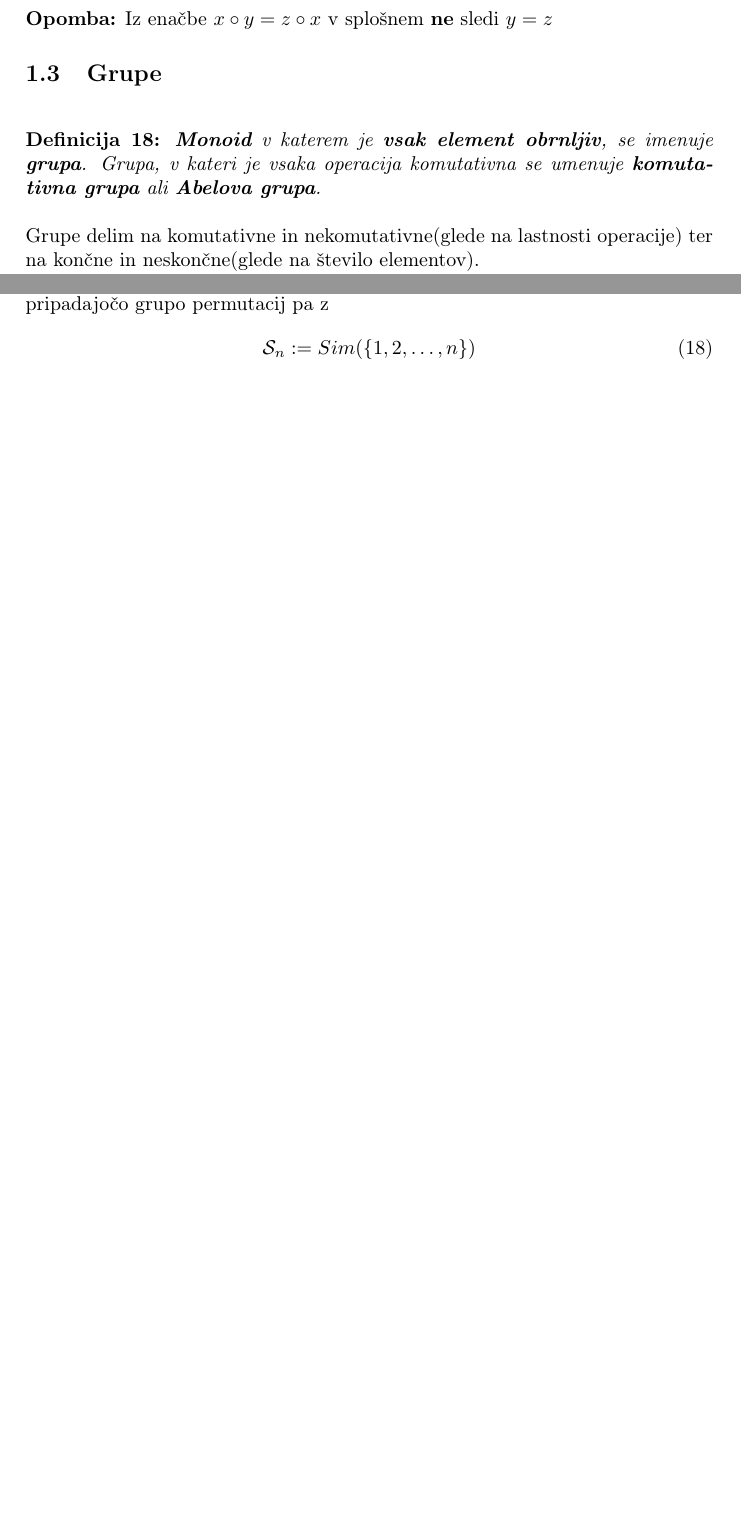
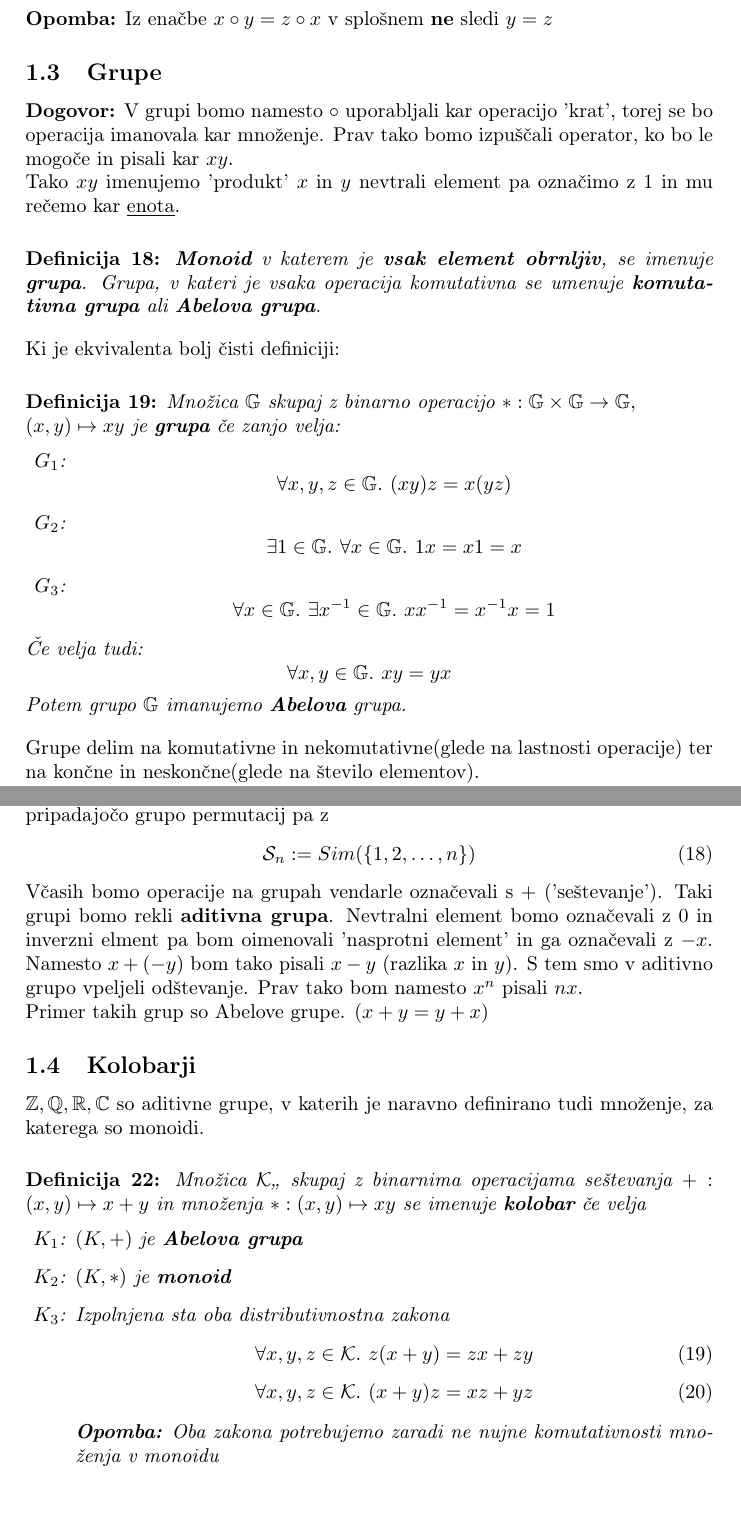
Before and after one commit to jO-Osko/algebra_izpiski, a LaTeX document (skripta.tex): two parts of pages 8 and 9 of 9, joined at a grey line, cut so that both start at the same text, the shorter picture padded with empty space. Compiled offline with pdfLaTeX.

Commit message:
Dodal predavanja iz čet 15.10.2015

```diff
--- a/skripta.tex
+++ b/skripta.tex
@@ -11,6 +11,7 @@
 \usepackage{epigraph}
 \usepackage{cleveref}
 \usepackage{verbatim}
+\usepackage{enumitem}
 
 \parindent=0pt
 
@@ -61,6 +62,8 @@
 \newenvironment{corollary}
 {\underline{\textbf{Posledica:}}}
 {}
+
+\newcommand{\subscript}[2]{$#1 _ #2$}
 
 
 \begin{document}
@@ -497,10 +500,32 @@ Iz enačbe $x \circ y = z \circ x$ v splošnem \textbf{ne} sledi $y = z$
 \end{remark}
 
 \subsection{Grupe}
+
+\textbf{Dogovor:} V grupi bomo namesto $\circ$ uporabljali kar operacijo 'krat', torej se bo operacija imanovala kar množenje. Prav tako bomo izpuščali operator, ko bo le mogoče in pisali kar $xy$.
+
+Tako $xy$ imenujemo 'produkt' $x$ in $y$ nevtrali element pa označimo z $1$ in mu rečemo kar \underline{enota}.
+
 \begin{definition}
 \label{def:group}
 \textbf{Monoid} v katerem je \textbf{vsak element obrnljiv}, se imenuje \textbf{grupa}. Grupa, v kateri je vsaka operacija komutativna se umenuje \textbf{komutativna grupa} ali \textbf{Abelova grupa}.
 \end{definition}
+
+Ki je ekvivalenta bolj čisti definiciji:
+
+\begin{definition}
+\label{def:group_clean}
+Množica $\mathbb{G}$ skupaj z binarno operacijo $* : \mathbb{G} \times \mathbb{G} \to \mathbb{G},\\ (x,y) \mapsto xy$ je \textbf{grupa} če zanjo velja:
+\begin{enumerate}[label=\subscript{G}{\arabic*}:]
+\item $$\forall x,y,z \in \mathbb{G}. \ (xy)z = x(yz)$$
+\item $$\exists 1 \in \mathbb{G}. \ \forall x \in \mathbb{G}. \ 1x = x1 = x$$
+\item $$\forall x \in \mathbb{G}. \ \exists x^{-1} \in \mathbb{G}. \  xx^{-1} = x^{-1}x = 1$$
+\end{enumerate}
+Če velja tudi:
+$$\forall x,y \in \mathbb{G}. \ xy = yx$$
+Potem grupo $\mathbb{G}$ imanujemo \textbf{Abelova} grupa.
+\end{definition}
+
+
 
 Grupe delim na komutativne in nekomutativne(glede na lastnosti operacije) ter na končne in neskončne(glede na število elementov).
 
@@ -575,10 +600,35 @@ Njene emelente(bijektiven preslikave iz $\mathcal{X}$ v $\mathcal{X}$ pa imenuje
 \end{equation}
 \end{remark}
 
+Včasih bomo operacije na grupah vendarle označevali s $+$ ('seštevanje'). Taki grupi bomo rekli \textbf{aditivna grupa}. Nevtralni element bomo označevali z $0$ in inverzni elment pa bom oimenovali 'nasprotni element' in ga označevali z $-x$. Namesto $x+(-y)$ bom tako pisali $x-y$ (razlika $x$ in $y$). S tem smo v aditivno grupo vpeljeli odštevanje. Prav tako bom namesto $x^n$ pisali $nx$.
 
+Primer takih grup so Abelove grupe. ($x+y = y+x$)
 
+\subsection{Kolobarji}
+$\mathbb{Z}, \mathbb{Q}, \mathbb{R}, \mathbb{C}$ so aditivne grupe, v katerih je naravno definirano tudi množenje, za katerega so monoidi.
 
+\begin{definition}
+\label{def:ring}
+Množica $\mathcal{K}$,, skupaj z binarnima operacijama seštevanja $+ : (x,y) \mapsto x+y$ in množenja $* : (x,y) \mapsto xy$ se imenuje \textbf{kolobar} če velja
+\begin{enumerate}[label=\subscript{K}{\arabic*}:]
+\item $(K, +)$ je \textbf{Abelova grupa}
+\item $(K, *)$ je \textbf{monoid}
+\item Izpolnjena sta oba distributivnostna zakona
+\begin{equation}
+\label{eq:left_distributive_law}
+\forall x,y,z \in \mathcal{K}. \ z(x+y) = zx + zy
+\end{equation}
+\begin{equation}
+\label{eq:right_distributive_law}
+\forall x,y,z \in \mathcal{K}. \ (x+y)z = xz + yz
+\end{equation}
 
+\begin{remark}
+Oba zakona potrebujemo zaradi ne nujne komutativnosti množenja v monoidu
+\end{remark}
+\end{enumerate}
+
+\end{definition}
 
 
 
```
Also changed, not shown: skripta.pdf, skripta.tex (2 more changed lines).
